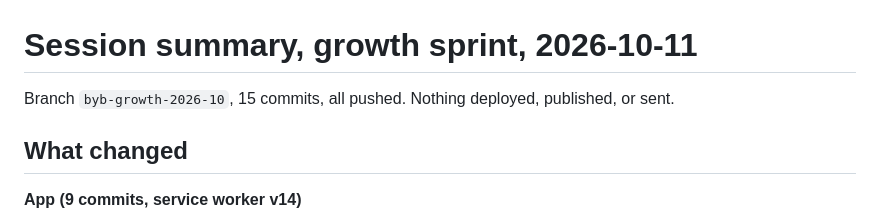
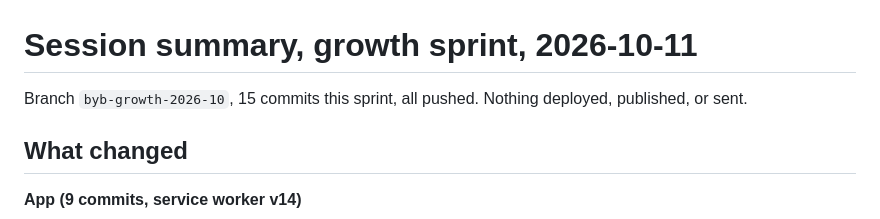
Before and after one commit to SPooch1/bmm-challenge, a Markdown page: growth/SESSION_SUMMARY_2026-10.md, the part around the change. GitHub-like rendering.

Commit message:
Session summary: commit count
Co-Authored-By: Claude Fable 5.1 <noreply@anthropic.com>
Claude-Session: https://claude.ai/code/session_014UznffYq6EddEPzLouHeYf

```diff
--- a/growth/SESSION_SUMMARY_2026-10.md
+++ b/growth/SESSION_SUMMARY_2026-10.md
@@ -1,6 +1,6 @@
 # Session summary, growth sprint, 2026-10-11
 
-Branch `byb-growth-2026-10`, 15 commits, all pushed. Nothing deployed, published, or sent.
+Branch `byb-growth-2026-10`, 15 commits this sprint, all pushed. Nothing deployed, published, or sent.
 
 ## What changed
 
```
